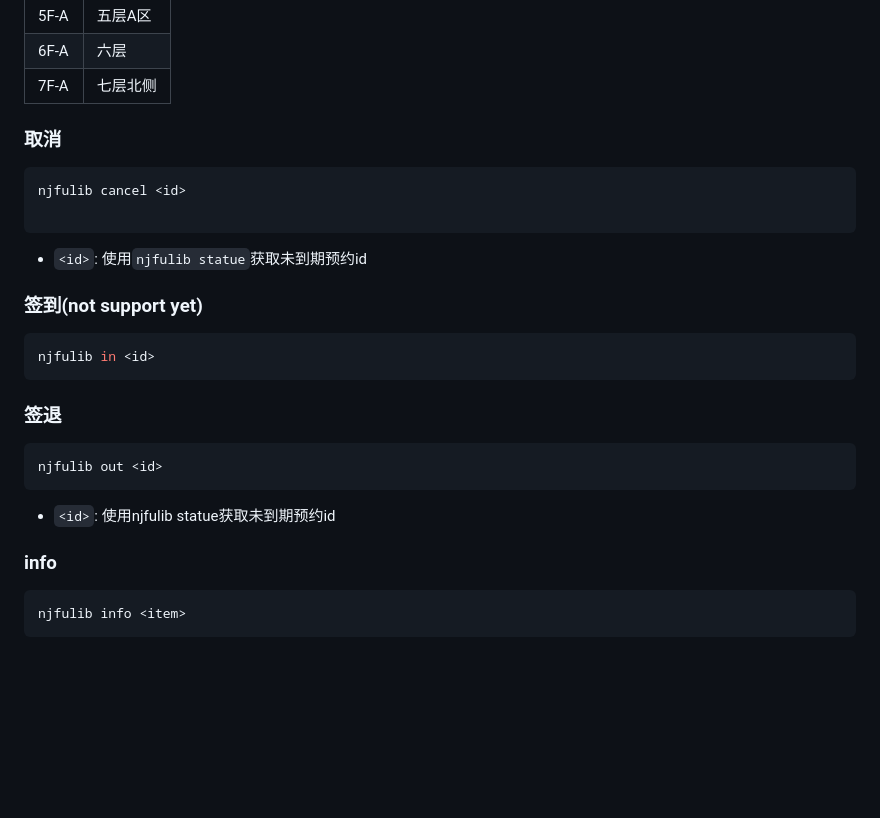
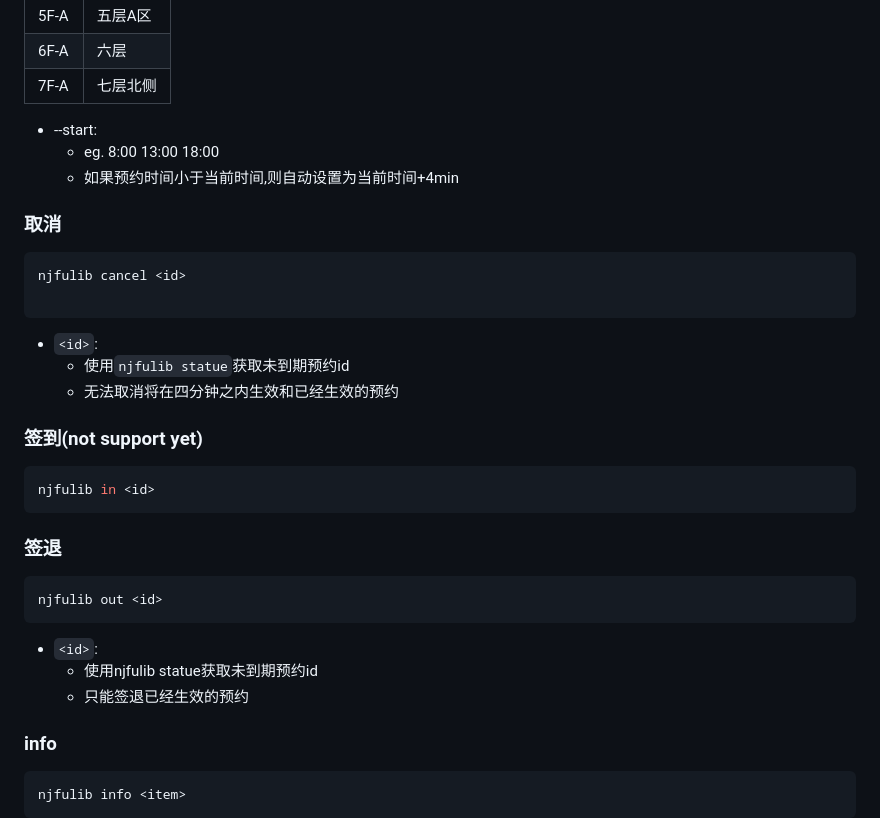
Before and after one commit to wangfusehng/NJFU-library-cli, a Markdown page: README.md, the part around the change. Rendered like a GitHub page; blank space fills up the shorter version.

Commit message:
docs(README.md)

````diff
--- a/README.md
+++ b/README.md
@@ -115,6 +115,9 @@ njfulib reserve [-s <site>...] [-f <floor>...] --start <start time> --end <end t
 |6F-A | 六层    |
 |7F-A | 七层北侧|
 
+- --start:
+  - eg. 8:00   13:00   18:00
+  - 如果预约时间小于当前时间,则自动设置为当前时间+4min
 
 ### 取消
 
@@ -123,7 +126,9 @@ njfulib cancel <id>
 
 ```
 
-- `<id>`: 使用`njfulib statue`获取未到期预约id
+- `<id>`:
+  - 使用`njfulib statue`获取未到期预约id
+  - 无法取消将在四分钟之内生效和已经生效的预约
 
 ### 签到(not support yet)
 
@@ -137,7 +142,9 @@ njfulib in <id>
 njfulib out <id>
 ```
 
-- `<id>`: 使用njfulib statue获取未到期预约id
+- `<id>`:
+  - 使用njfulib statue获取未到期预约id
+  - 只能签退已经生效的预约
 
 ### info
 
````
